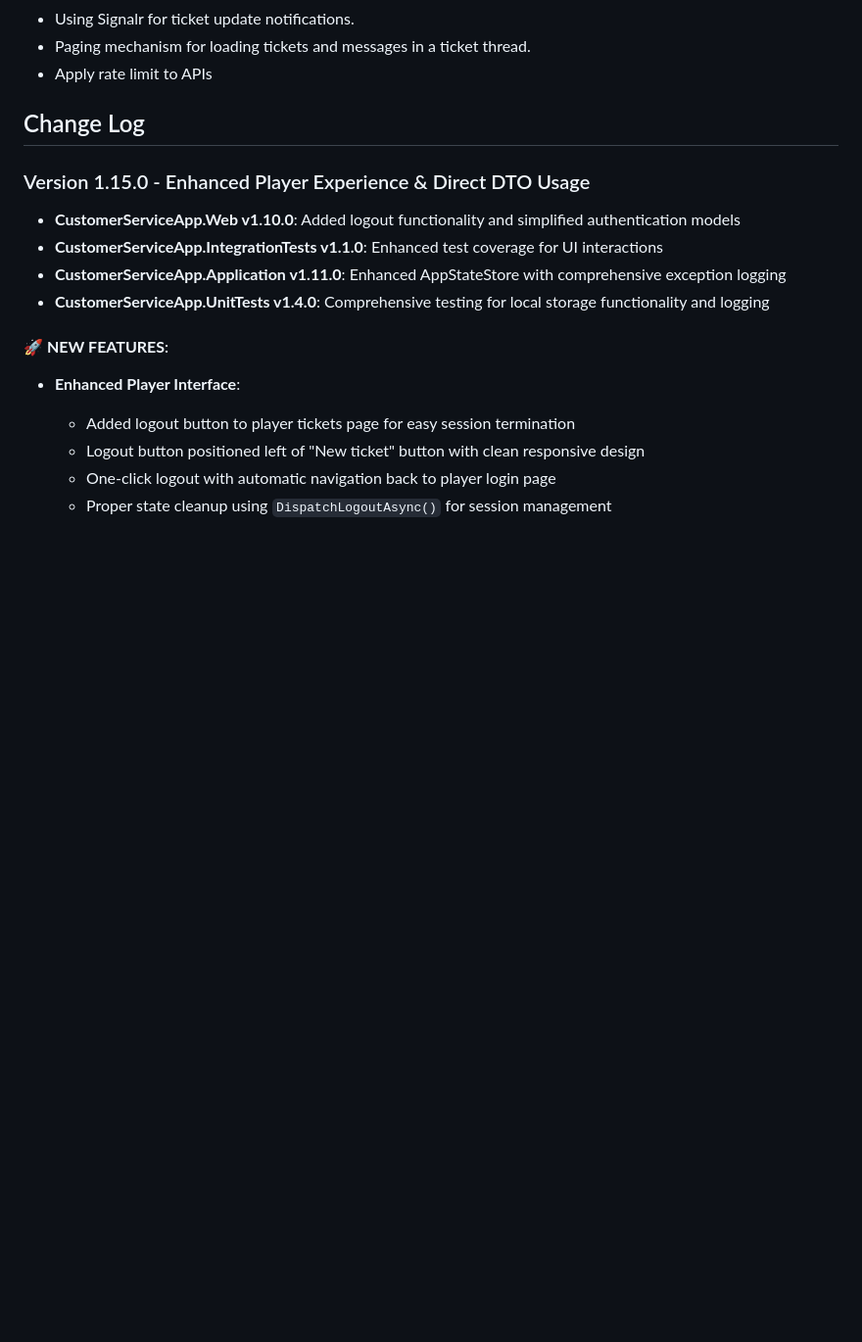
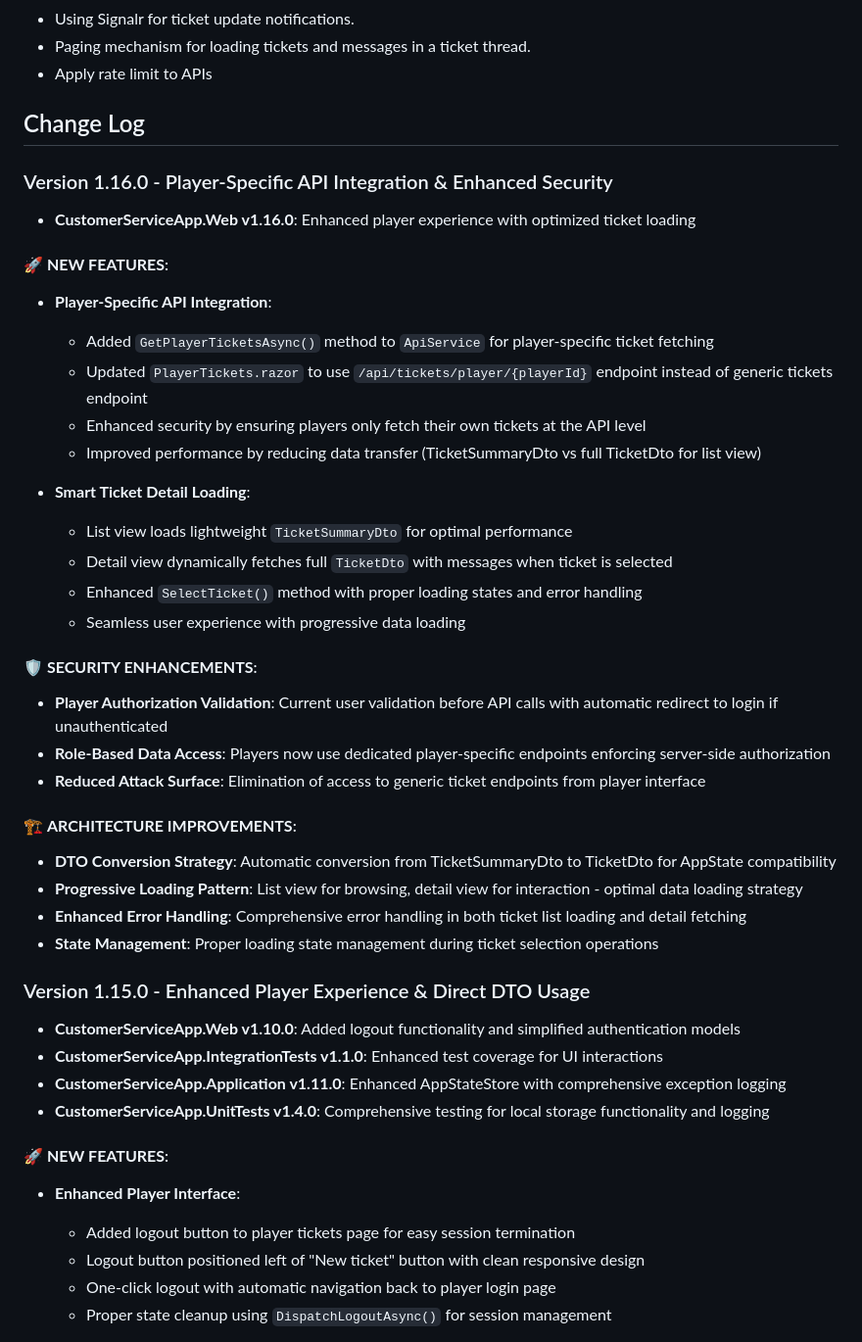
Before and after one commit to ferrywlto/cs-ticketing, a Markdown page: README.md, the part around the change. Shown at 98% size. GitHub-like rendering; blank space fills up the shorter version.

Commit message:
docs: update changelog for player-specific API integration

```diff
--- a/README.md
+++ b/README.md
@@ -157,6 +157,33 @@ The system uses PBKDF2 with salted hashing for secure password storage:
 - Apply rate limit to APIs
 
 ## Change Log
+
+### Version 1.16.0 - Player-Specific API Integration & Enhanced Security
+- **CustomerServiceApp.Web v1.16.0**: Enhanced player experience with optimized ticket loading
+
+#### 🚀 **NEW FEATURES**:
+- **Player-Specific API Integration**:
+  - Added `GetPlayerTicketsAsync()` method to `ApiService` for player-specific ticket fetching
+  - Updated `PlayerTickets.razor` to use `/api/tickets/player/{playerId}` endpoint instead of generic tickets endpoint
+  - Enhanced security by ensuring players only fetch their own tickets at the API level
+  - Improved performance by reducing data transfer (TicketSummaryDto vs full TicketDto for list view)
+
+- **Smart Ticket Detail Loading**:
+  - List view loads lightweight `TicketSummaryDto` for optimal performance
+  - Detail view dynamically fetches full `TicketDto` with messages when ticket is selected
+  - Enhanced `SelectTicket()` method with proper loading states and error handling
+  - Seamless user experience with progressive data loading
+
+#### 🛡️ **SECURITY ENHANCEMENTS**:
+- **Player Authorization Validation**: Current user validation before API calls with automatic redirect to login if unauthenticated
+- **Role-Based Data Access**: Players now use dedicated player-specific endpoints enforcing server-side authorization
+- **Reduced Attack Surface**: Elimination of access to generic ticket endpoints from player interface
+
+#### 🏗️ **ARCHITECTURE IMPROVEMENTS**:
+- **DTO Conversion Strategy**: Automatic conversion from TicketSummaryDto to TicketDto for AppState compatibility
+- **Progressive Loading Pattern**: List view for browsing, detail view for interaction - optimal data loading strategy
+- **Enhanced Error Handling**: Comprehensive error handling in both ticket list loading and detail fetching
+- **State Management**: Proper loading state management during ticket selection operations
 
 ### Version 1.15.0 - Enhanced Player Experience & Direct DTO Usage
 - **CustomerServiceApp.Web v1.10.0**: Added logout functionality and simplified authentication models
```
